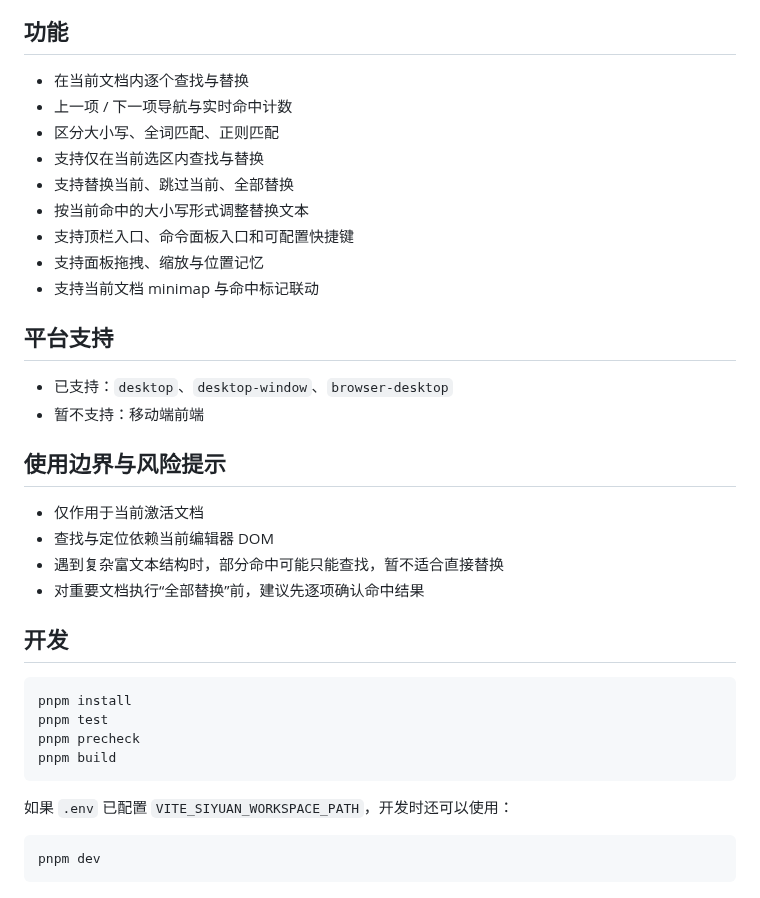
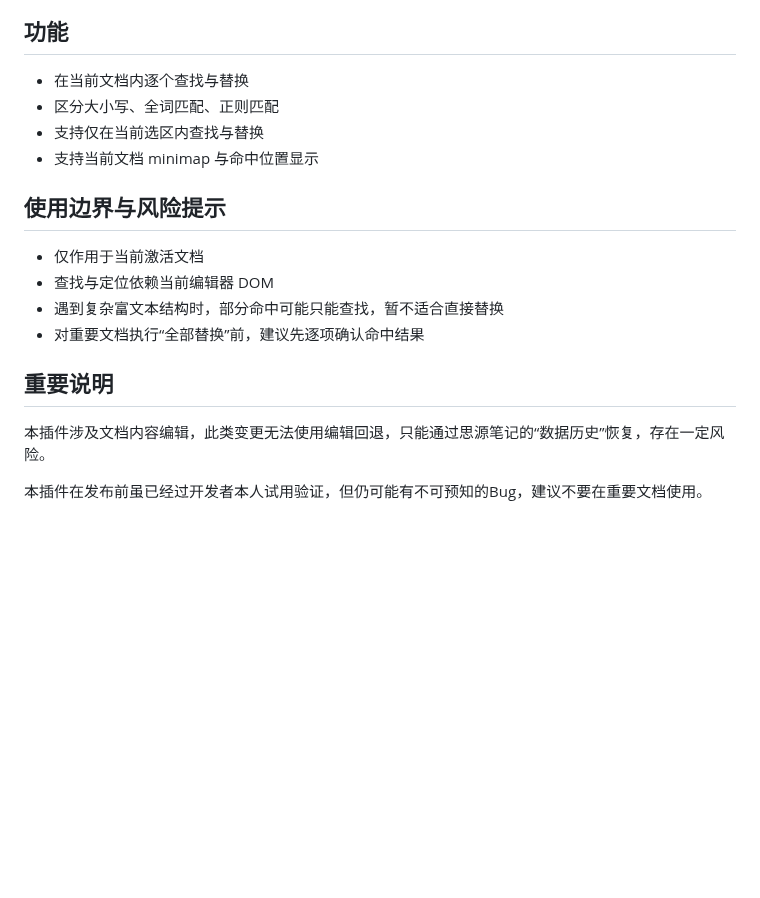
Before and after one commit to famotime/siyuan-sou-easy, a Markdown page: README.md, the part around the change. Rendered like a GitHub page; blank space fills up the shorter version.

````diff
--- a/README.md
+++ b/README.md
@@ -5,19 +5,9 @@
 ## 功能
 
 - 在当前文档内逐个查找与替换
-- 上一项 / 下一项导航与实时命中计数
 - 区分大小写、全词匹配、正则匹配
 - 支持仅在当前选区内查找与替换
-- 支持替换当前、跳过当前、全部替换
-- 按当前命中的大小写形式调整替换文本
-- 支持顶栏入口、命令面板入口和可配置快捷键
-- 支持面板拖拽、缩放与位置记忆
-- 支持当前文档 minimap 与命中标记联动
-
-## 平台支持
-
-- 已支持：`desktop`、`desktop-window`、`browser-desktop`
-- 暂不支持：移动端前端
+- 支持当前文档 minimap 与命中位置显示
 
 ## 使用边界与风险提示
 
@@ -26,17 +16,8 @@
 - 遇到复杂富文本结构时，部分命中可能只能查找，暂不适合直接替换
 - 对重要文档执行“全部替换”前，建议先逐项确认命中结果
 
-## 开发
+## 重要说明
 
-```bash
-pnpm install
-pnpm test
-pnpm precheck
-pnpm build
-```
+本插件涉及文档内容编辑，此类变更无法使用编辑回退，只能通过思源笔记的“数据历史”恢复，存在一定风险。
 
-如果 `.env` 已配置 `VITE_SIYUAN_WORKSPACE_PATH`，开发时还可以使用：
-
-```bash
-pnpm dev
-```
+本插件在发布前虽已经过开发者本人试用验证，但仍可能有不可预知的Bug，建议不要在重要文档使用。
````
Also changed, not shown: docs/development-plan.md (deleted, +0 -118 lines), docs/manual-validation-checklist.md (deleted, +0 -66 lines), docs/refactor-plan.md (deleted, +0 -72 lines), preview.png, 2 other files.
